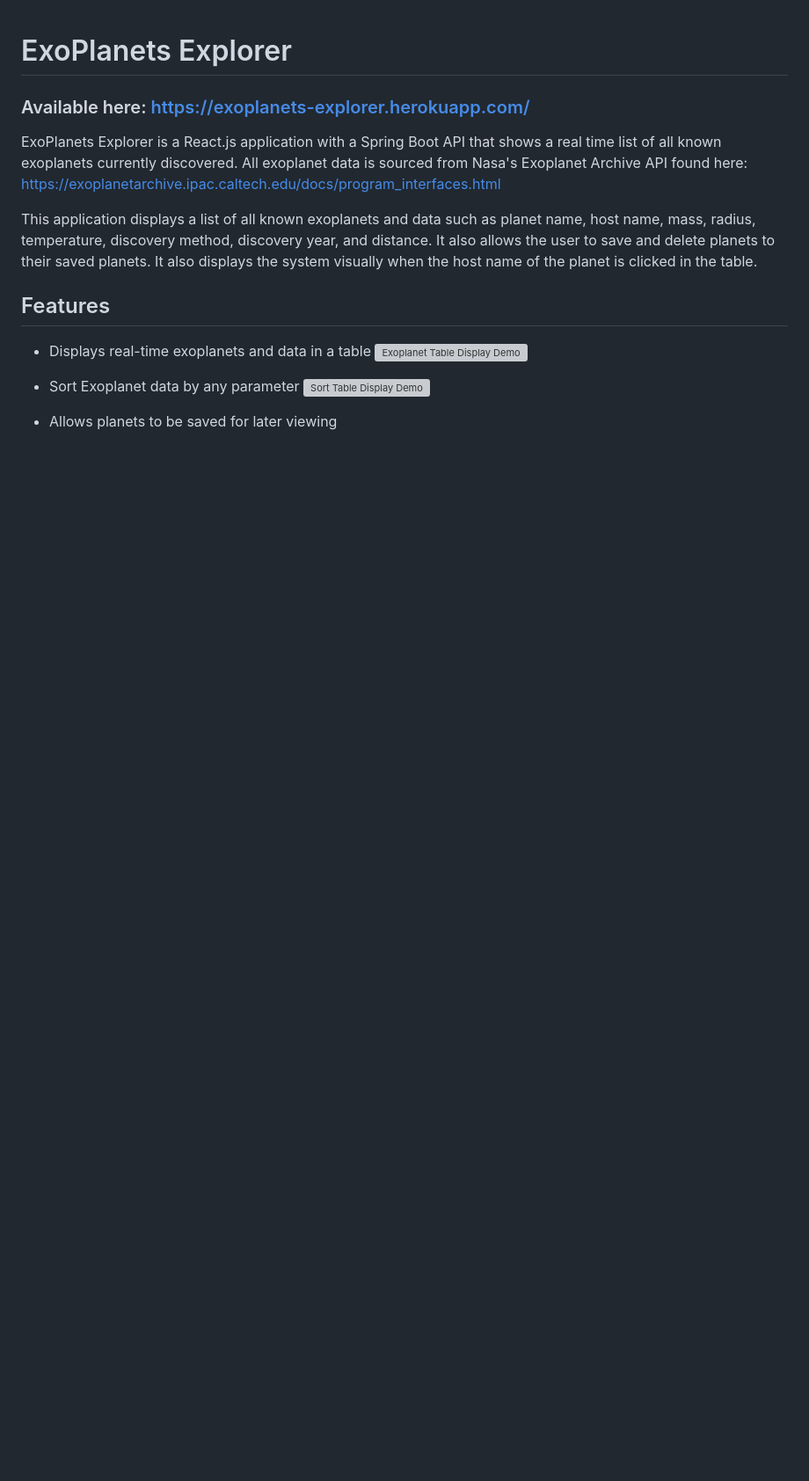
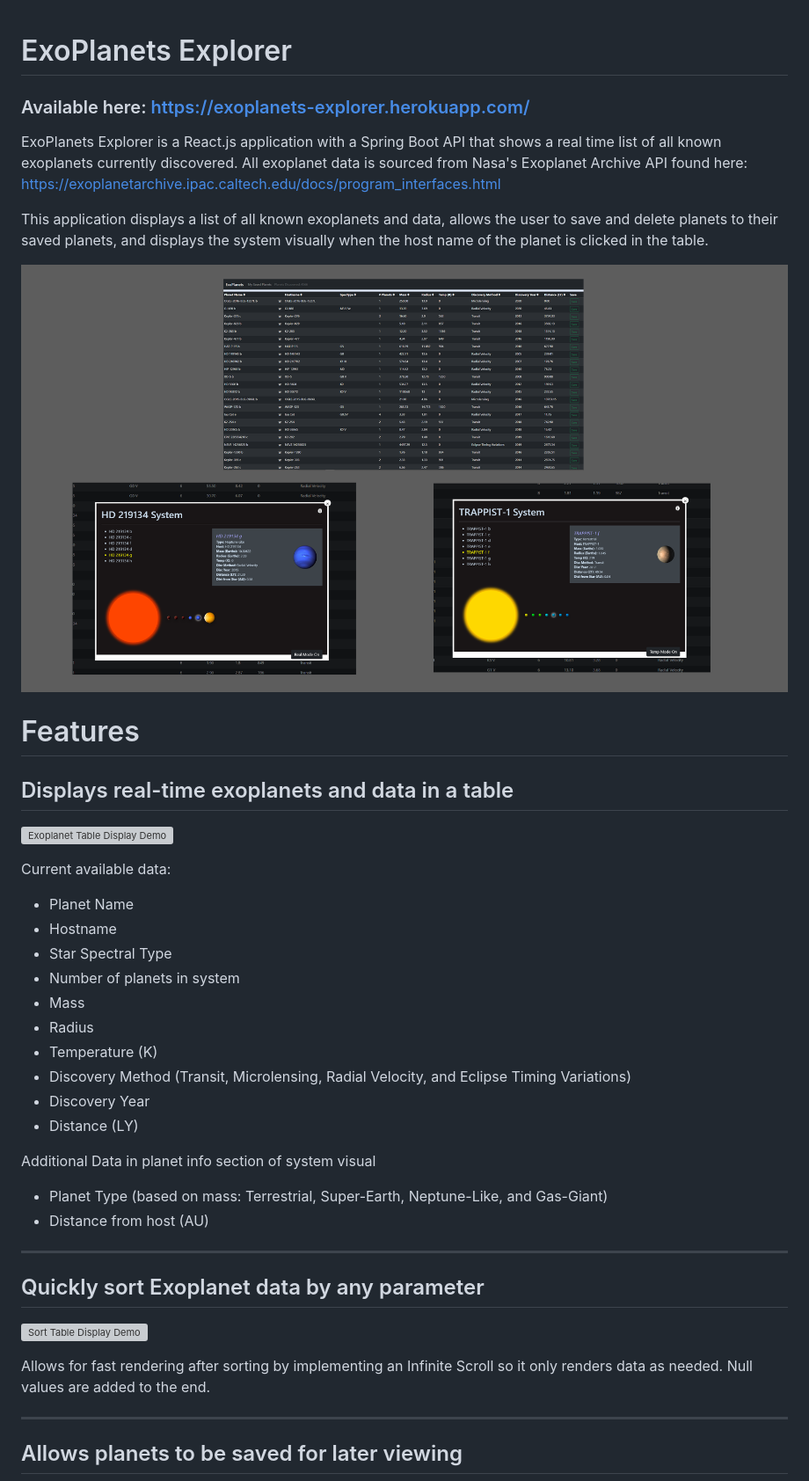
Before and after one commit to cjkriska/Exoplanets, a Markdown page: README.md, the part around the change printed below. Shown: that part at 88% size. Rendered like a GitHub page; pictures changed too: demo/overall.png (added); blank space fills up the shorter version; grey boxes are pictures that could not be loaded.

```diff
--- a/README.md
+++ b/README.md
@@ -4,15 +4,40 @@
 
 ExoPlanets Explorer is a React.js application with a Spring Boot API that shows a real time list of all known exoplanets currently discovered. All exoplanet data is sourced from Nasa's Exoplanet Archive API found here: https://exoplanetarchive.ipac.caltech.edu/docs/program_interfaces.html
 
-This application displays a list of all known exoplanets and data such as planet name, host name, mass, radius, temperature, discovery method, discovery year, and distance. It also allows the user to save and delete planets to their saved planets. It also displays the system visually when the host name of the planet is clicked in the table.
+This application displays a list of all known exoplanets and data, allows the user to save and delete planets to their saved planets, and displays the system visually when the host name of the planet is clicked in the table.
 
-## Features
-- Displays real-time exoplanets and data in a table
+![Overall Demo](demo/overall.png)
+
+# Features
+## Displays real-time exoplanets and data in a table
+
 ![Exoplanet Table Display Demo](demo/showtable.gif)
 
-- Sort Exoplanet data by any parameter
+Current available data:
+- Planet Name
+- Hostname
+- Star Spectral Type
+- Number of planets in system
+- Mass
+- Radius
+- Temperature (K)
+- Discovery Method (Transit, Microlensing, Radial Velocity, and Eclipse Timing Variations)
+- Discovery Year
+- Distance (LY)
+
+Additional Data in planet info section of system visual
+- Planet Type (based on mass: Terrestrial, Super-Earth, Neptune-Like, and Gas-Giant)
+- Distance from host (AU)
+
+---
+## Quickly sort Exoplanet data by any parameter
+
 ![Sort Table Display Demo](demo/sorttable.gif)
 
-- Allows planets to be saved for later viewing
+Allows for fast rendering after sorting by implementing an Infinite Scroll so it only renders data as needed. Null values are added to the end.
+
+---
+## Allows planets to be saved for later viewing
+
 ![Save Planets Demo](demo/showsaveplanets.gif)
 
```
Also changed, not shown: other parts of README.md (+17 -2 lines).
